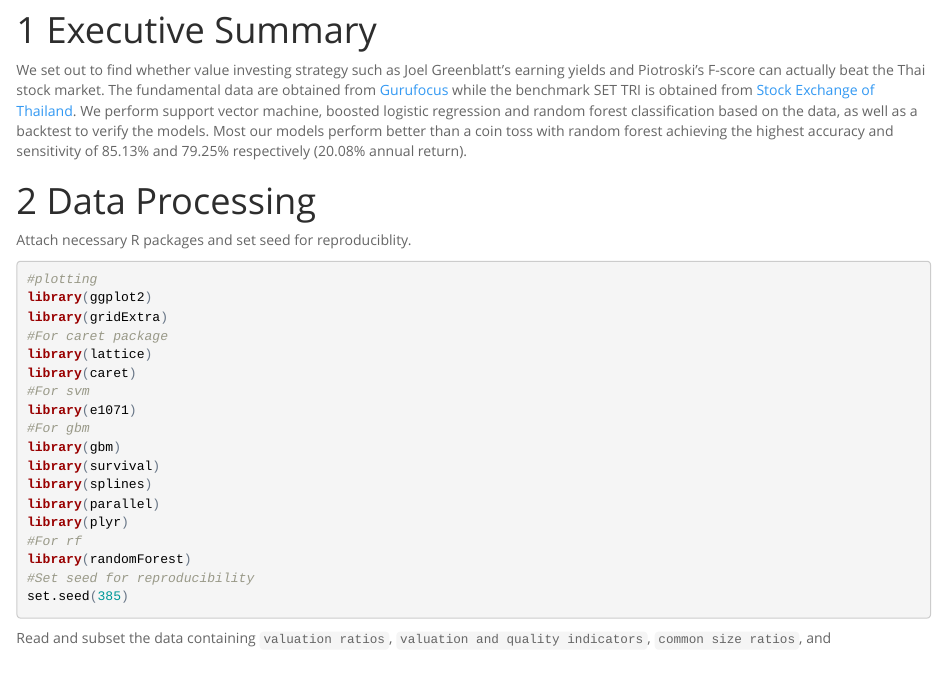
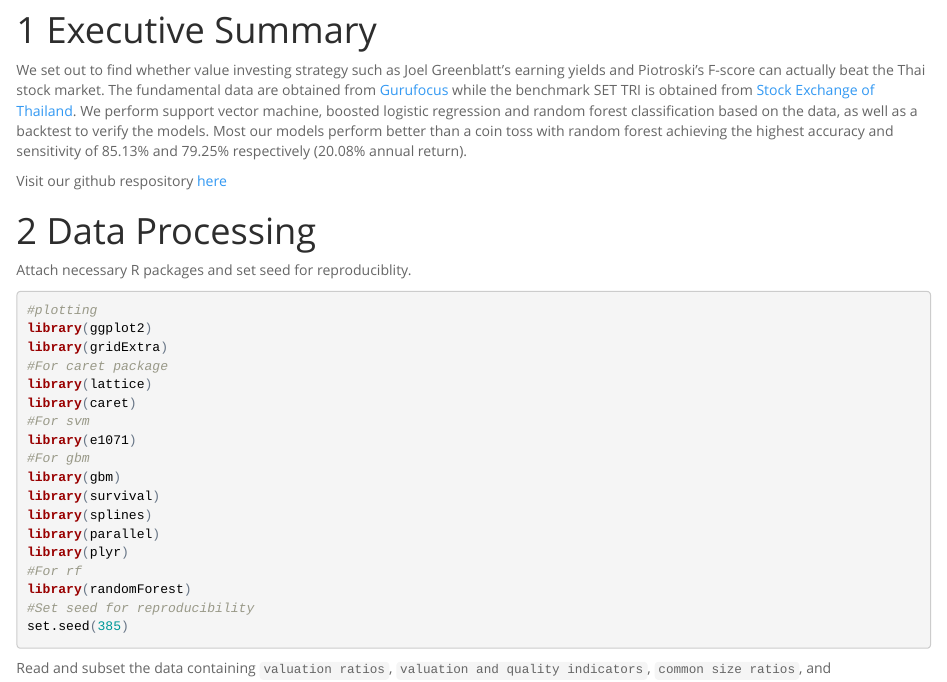
Before and after one commit to cstorm125/value, an R Markdown document (index.Rmd): the page in a window 1100 px wide, from 300 px down. The pictures show the output file index.html that the author committed with the source, opened offline.

Commit message:
second commit

```diff
--- a/index.Rmd
+++ b/index.Rmd
@@ -12,6 +12,8 @@ output:
 # Executive Summary
 
 We set out to find whether value investing strategy such as Joel Greenblatt's earning yields and Piotroski's F-score can actually beat the Thai stock market. The fundamental data are obtained from [Gurufocus](http://gurufocus.com) while the benchmark SET TRI is obtained from [Stock Exchange of Thailand](http://set.or.th). We perform support vector machine, boosted logistic regression and random forest classification based on the data, as well as a backtest to verify the models. Most our models perform better than a coin toss with random forest achieving the highest accuracy and sensitivity of 85.13% and 79.25% respectively (20.08% annual return).
+
+Visit our github respository [here](https://github.com/cstorm125/value/)
 
 # Data Processing
 
```
Also changed, not shown: index.html, web/codebook.html (deleted), web/index.html (deleted).
